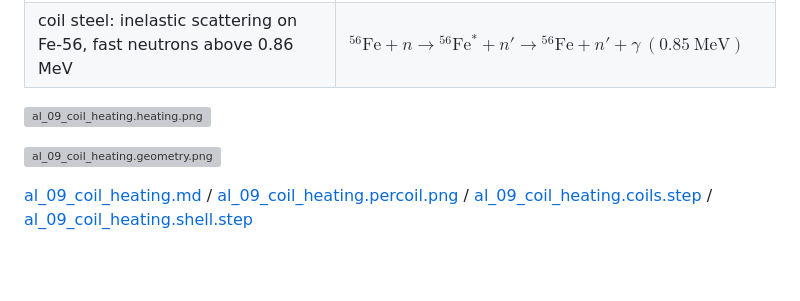
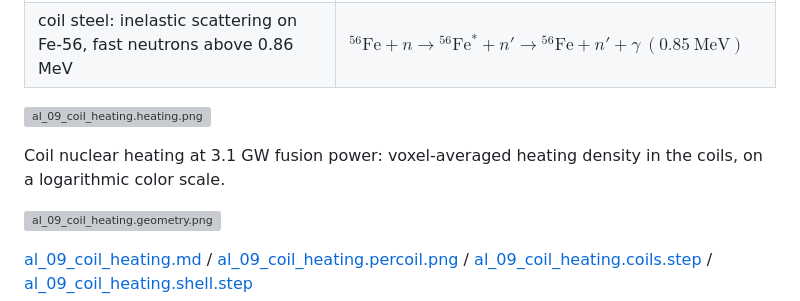
Before and after one commit to lzpel/alphastell, a Markdown page: README.md, the part around the change. GitHub-like rendering; blank space fills up the shorter version; grey boxes are pictures that could not be loaded.

Commit message:
Caption the coil heating figure in the README

```diff
--- a/README.md
+++ b/README.md
@@ -85,6 +85,8 @@ Photon transport: the heating tally must include the secondary gamma rays, which
 
 ![al_09_coil_heating.heating.png](https://lzpel.github.io/alphastell/al_09_coil_heating.heating.png)
 
+Coil nuclear heating at 3.1 GW fusion power: voxel-averaged heating density in the coils, on a logarithmic color scale.
+
 ![al_09_coil_heating.geometry.png](https://lzpel.github.io/alphastell/al_09_coil_heating.geometry.png)
 
 [al_09_coil_heating.md](https://lzpel.github.io/alphastell/al_09_coil_heating.md) / [al_09_coil_heating.percoil.png](https://lzpel.github.io/alphastell/al_09_coil_heating.percoil.png) / [al_09_coil_heating.coils.step](https://lzpel.github.io/alphastell/al_09_coil_heating.coils.step) / [al_09_coil_heating.shell.step](https://lzpel.github.io/alphastell/al_09_coil_heating.shell.step)
```
